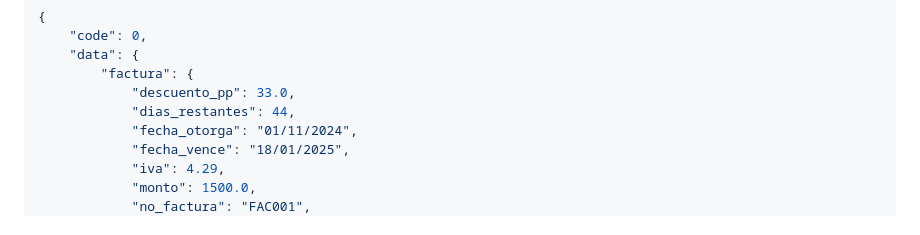
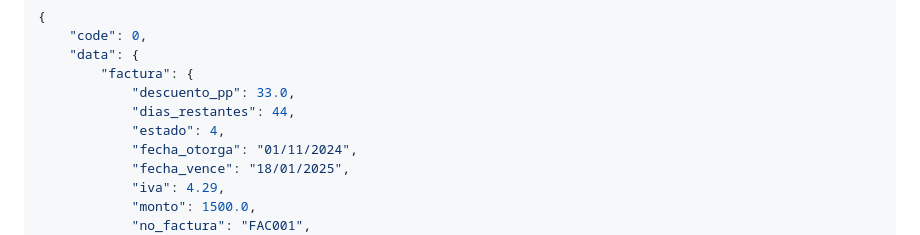
Before and after one commit to XclusivePasasin/synergy-factoraje-backend, a Markdown page: endpoints.md, the part around the change. GitHub-like rendering.

Commit message:
update documentation

```diff
--- a/endpoints.md
+++ b/endpoints.md
@@ -55,6 +55,7 @@ su factura está disponible para aplicar a pronto pago.
         "factura": {
             "descuento_pp": 33.0,
             "dias_restantes": 44,
+            "estado": 4,
             "fecha_otorga": "01/11/2024",
             "fecha_vence": "18/01/2025",
             "iva": 4.29,
```
